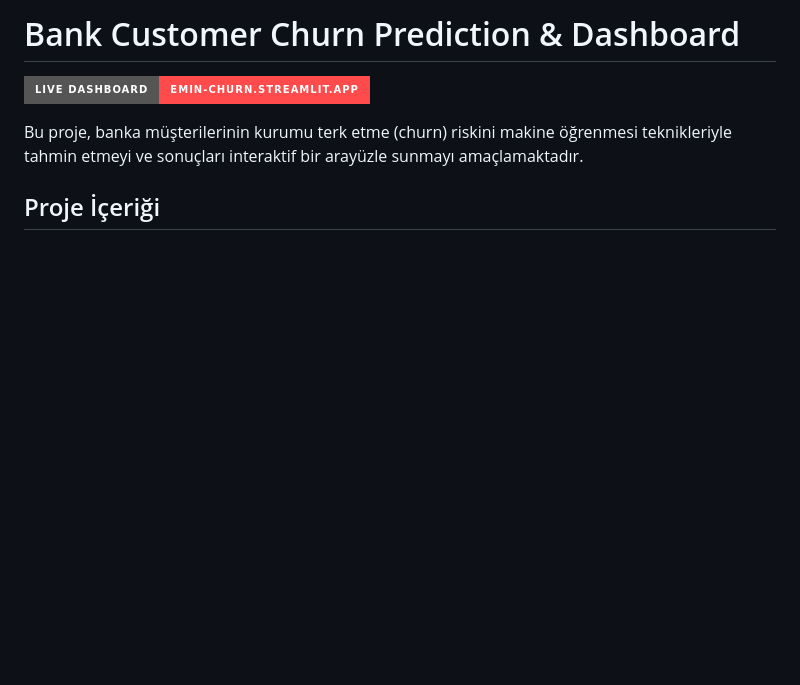
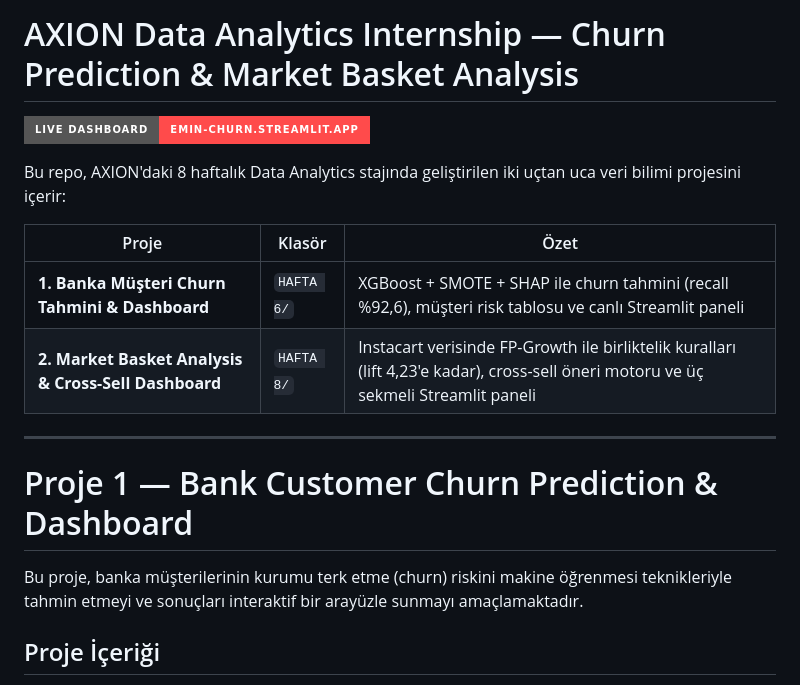
Before and after one commit to Eminkucuk00/axion-staj, a Markdown page: README.md, the part around one of its changes. Drawn GitHub-style; badges without logos; blank space fills up the shorter version.

```diff
--- a/README.md
+++ b/README.md
@@ -1,6 +1,17 @@
-# Bank Customer Churn Prediction & Dashboard
+# AXION Data Analytics Internship — Churn Prediction & Market Basket Analysis
 
 [![Live Dashboard](https://img.shields.io/badge/Live_Dashboard-emin--churn.streamlit.app-FF4B4B?style=for-the-badge&logo=streamlit&logoColor=white)](https://emin-churn.streamlit.app/)
+
+Bu repo, AXION'daki 8 haftalık Data Analytics stajında geliştirilen iki uçtan uca veri bilimi projesini içerir:
+
+| Proje | Klasör | Özet |
+|---|---|---|
+| **1. Banka Müşteri Churn Tahmini & Dashboard** | `HAFTA 6/` | XGBoost + SMOTE + SHAP ile churn tahmini (recall %92,6), müşteri risk tablosu ve canlı Streamlit paneli |
+| **2. Market Basket Analysis & Cross-Sell Dashboard** | `HAFTA 8/` | Instacart verisinde FP-Growth ile birliktelik kuralları (lift 4,23'e kadar), cross-sell öneri motoru ve üç sekmeli Streamlit paneli |
+
+---
+
+# Proje 1 — Bank Customer Churn Prediction & Dashboard
 
 Bu proje, banka müşterilerinin kurumu terk etme (churn) riskini makine öğrenmesi teknikleriyle tahmin etmeyi ve sonuçları interaktif bir arayüzle sunmayı amaçlamaktadır.
 
```
Also changed, not shown: other parts of README.md (+30 -0 lines).
